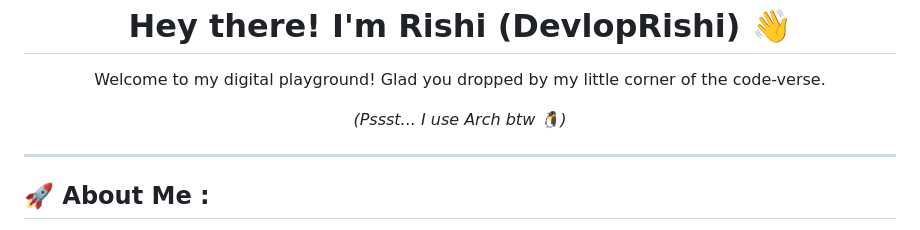
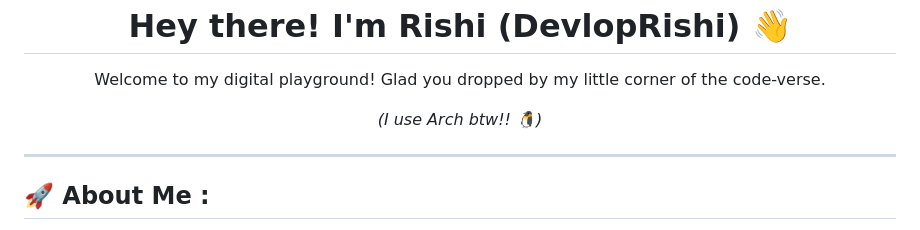
Before and after one commit to DevlopRishi/DevlopRishi, a Markdown page: README.md, the part around the change. GitHub-like rendering.

```diff
--- a/README.md
+++ b/README.md
@@ -2,7 +2,7 @@
   <img src="https://media.giphy.com/media/hvRJCLFzcasrR4ia7z/giphy.gif" width="25px">
   <h1> Hey there! I'm Rishi (DevlopRishi) 👋 </h1>
   <p>Welcome to my digital playground! Glad you dropped by my little corner of the code-verse.</p>
-  <p><i>(Pssst... I use Arch btw 🐧)</i></p>
+  <p><i>(I use Arch btw!! 🐧)</i></p>
 </div>
 
 ---
```
